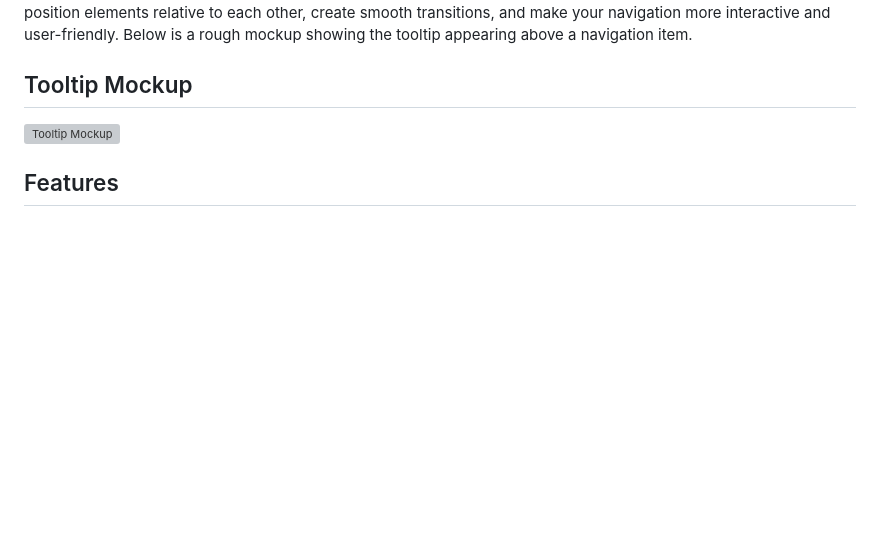
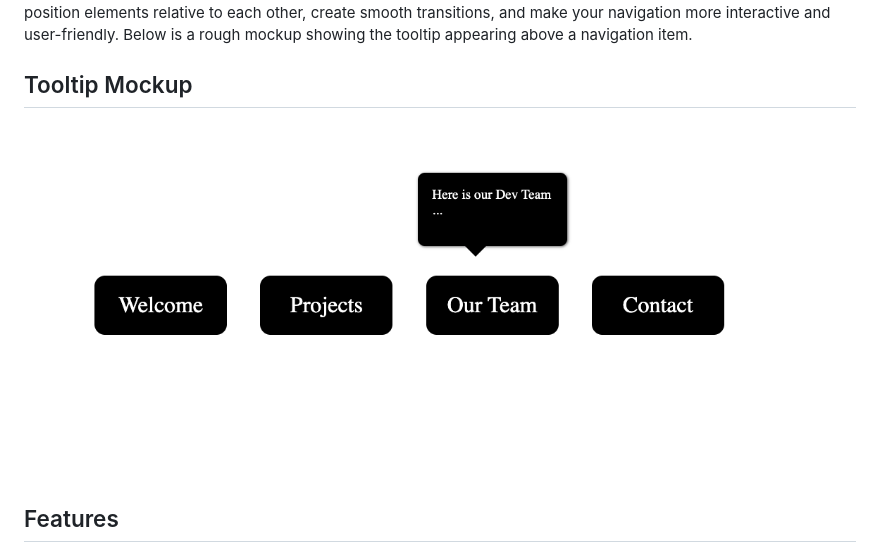
Before and after one commit to YounesMoukhlij/Tooltip-UI, a Markdown page: README.md, the part around the change. Drawn GitHub-style; pictures changed too: images/tooltip-mockup.png (added); blank space fills up the shorter version; grey boxes are pictures that could not be loaded.

Commit message:
Tooltip-UI

```diff
--- a/README.md
+++ b/README.md
@@ -8,7 +8,7 @@ The goal of this project is to help you understand how to use CSS for dynamic UI
 
 ## Tooltip Mockup
 
-![Tooltip Mockup](./images/tooltip-mockup.svg)
+![Tooltip Mockup](./images/tooltip-mockup.png)
 
 ## Features
 
```
Also changed, not shown: 3 other files.
